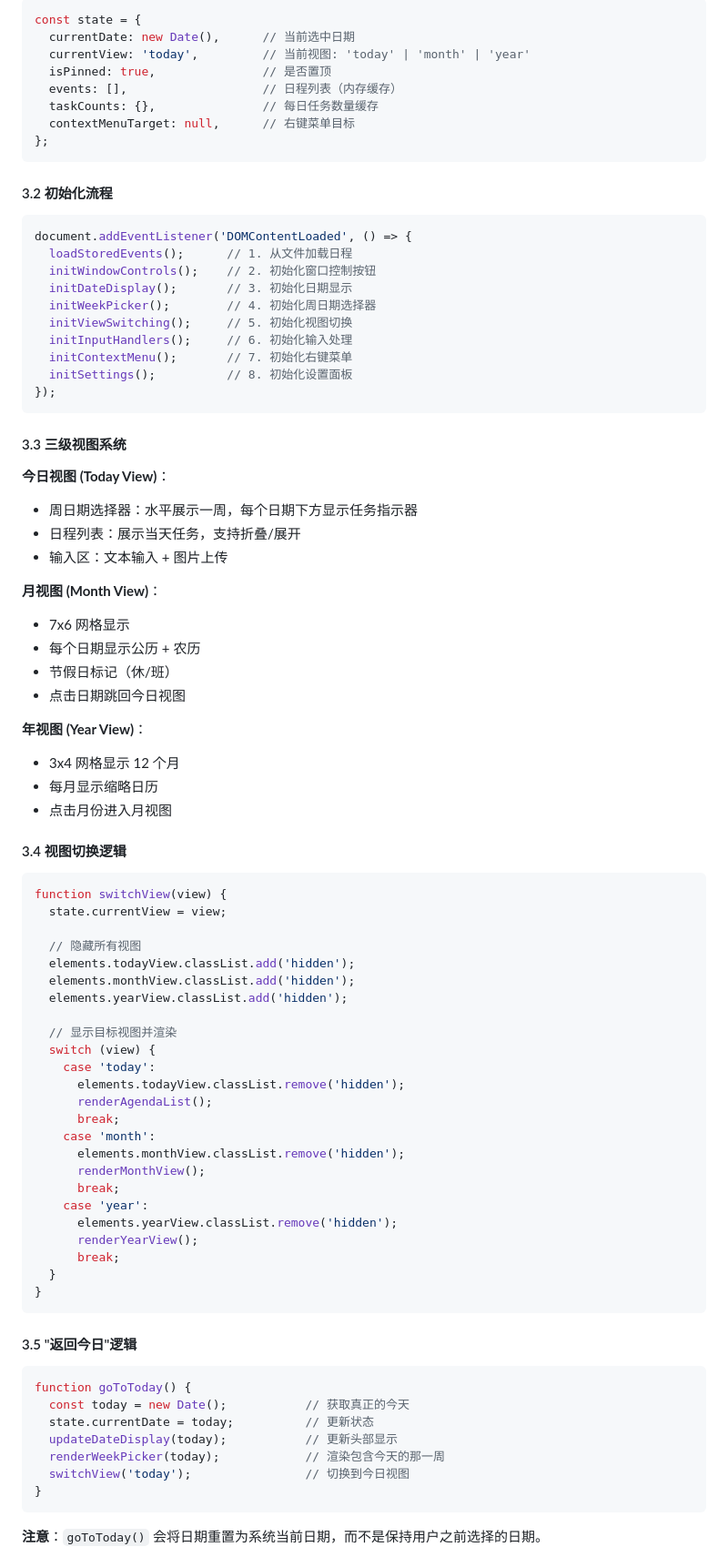
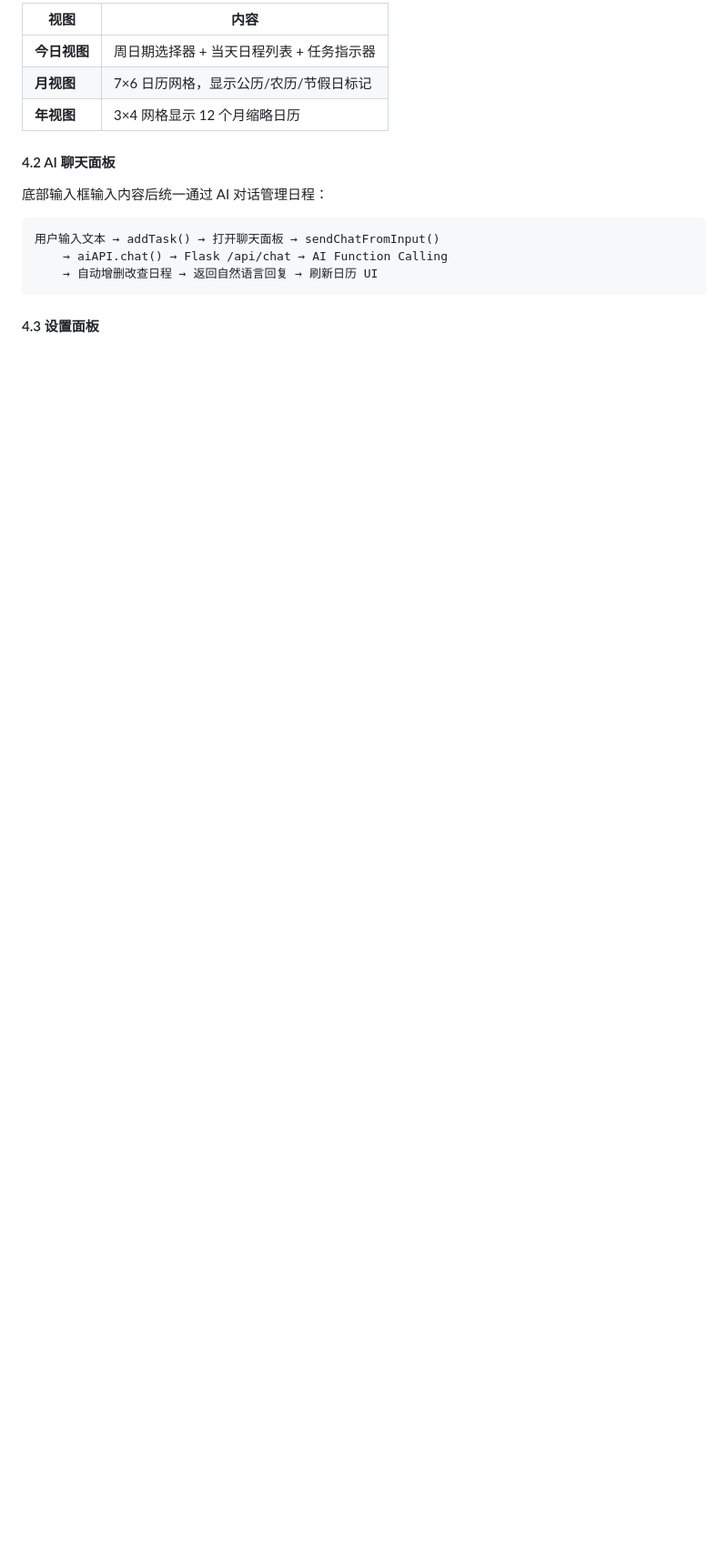
Before and after one commit to wujing1997/hoyoCalendarV01, a Markdown page: README.md, the part around one of its changes. Shown at 91% size. Drawn GitHub-style; folded sections open; blank space fills up the shorter version.

Commit message:
更新 README 文档：重构应用描述，添加安装与启动指南，详细说明窗口操作、日历视图、日程管理及 AI 聊天面板功能

````diff
--- a/README.md
+++ b/README.md
@@ -123,88 +332,19 @@ const EventStore = {
 
-```javascript
-const state = {
-  currentDate: new Date(),      // 当前选中日期
-  currentView: 'today',         // 当前视图: 'today' | 'month' | 'year'
-  isPinned: true,               // 是否置顶
-  events: [],                   // 日程列表（内存缓存）
-  taskCounts: {},               // 每日任务数量缓存
-  contextMenuTarget: null,      // 右键菜单目标
-};
+| 视图 | 内容 |
+|------|------|
+| **今日视图** | 周日期选择器 + 当天日程列表 + 任务指示器 |
+| **月视图** | 7×6 日历网格，显示公历/农历/节假日标记 |
+| **年视图** | 3×4 网格显示 12 个月缩略日历 |
+
+#### 4.2 AI 聊天面板
+
+底部输入框输入内容后统一通过 AI 对话管理日程：
+
+```
+用户输入文本 → addTask() → 打开聊天面板 → sendChatFromInput()
+    → aiAPI.chat() → Flask /api/chat → AI Function Calling
+    → 自动增删改查日程 → 返回自然语言回复 → 刷新日历 UI
 ```
 
-#### 3.2 初始化流程
+#### 4.3 设置面板
 
-```javascript
-document.addEventListener('DOMContentLoaded', () => {
-  loadStoredEvents();      // 1. 从文件加载日程
-  initWindowControls();    // 2. 初始化窗口控制按钮
-  initDateDisplay();       // 3. 初始化日期显示
-  initWeekPicker();        // 4. 初始化周日期选择器
-  initViewSwitching();     // 5. 初始化视图切换
-  initInputHandlers();     // 6. 初始化输入处理
-  initContextMenu();       // 7. 初始化右键菜单
-  initSettings();          // 8. 初始化设置面板
-});
-```
-
-#### 3.3 三级视图系统
-
-**今日视图 (Today View)**：
-- 周日期选择器：水平展示一周，每个日期下方显示任务指示器
-- 日程列表：展示当天任务，支持折叠/展开
-- 输入区：文本输入 + 图片上传
-
-**月视图 (Month View)**：
-- 7x6 网格显示
-- 每个日期显示公历 + 农历
-- 节假日标记（休/班）
-- 点击日期跳回今日视图
-
-**年视图 (Year View)**：
-- 3x4 网格显示 12 个月
-- 每月显示缩略日历
-- 点击月份进入月视图
-
-#### 3.4 视图切换逻辑
-
-```javascript
-function switchView(view) {
-  state.currentView = view;
-
-  // 隐藏所有视图
-  elements.todayView.classList.add('hidden');
-  elements.monthView.classList.add('hidden');
-  elements.yearView.classList.add('hidden');
-
-  // 显示目标视图并渲染
-  switch (view) {
-    case 'today':
-      elements.todayView.classList.remove('hidden');
-      renderAgendaList();
-      break;
-    case 'month':
-      elements.monthView.classList.remove('hidden');
-      renderMonthView();
-      break;
-    case 'year':
-      elements.yearView.classList.remove('hidden');
-      renderYearView();
-      break;
-  }
-}
-```
-
-#### 3.5 "返回今日"逻辑
-
-```javascript
-function goToToday() {
-  const today = new Date();           // 获取真正的今天
-  state.currentDate = today;          // 更新状态
-  updateDateDisplay(today);           // 更新头部显示
-  renderWeekPicker(today);            // 渲染包含今天的那一周
-  switchView('today');                // 切换到今日视图
-}
-```
-
-**注意**：`goToToday()` 会将日期重置为系统当前日期，而不是保持用户之前选择的日期。
-
````
Also changed, not shown: other parts of README.md (+298 -322 lines).
